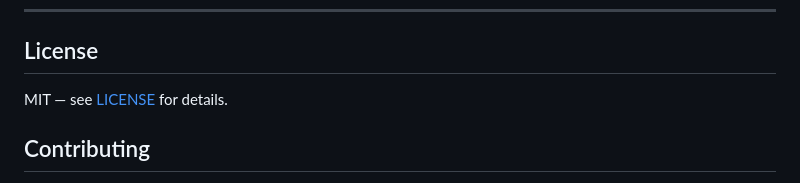
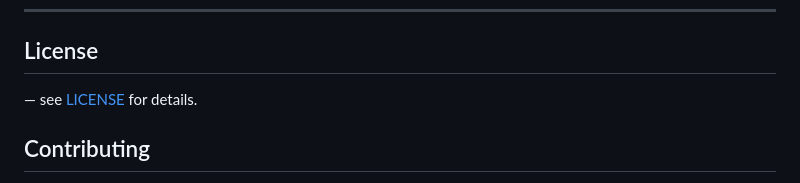
Before and after one commit to Be-bibek/ProofTrace-5G, a Markdown page: README.md, the part around one of its changes. Rendered like a GitHub page.

```diff
--- a/README.md
+++ b/README.md
@@ -252,7 +252,7 @@ This project makes four novel claims suitable for IEEE publication:
 
 ## License
 
-MIT — see [LICENSE](LICENSE) for details.
+ — see [LICENSE](LICENSE) for details.
 
 ## Contributing
 
```
Also changed, not shown: other parts of README.md (+1 -1 lines).
